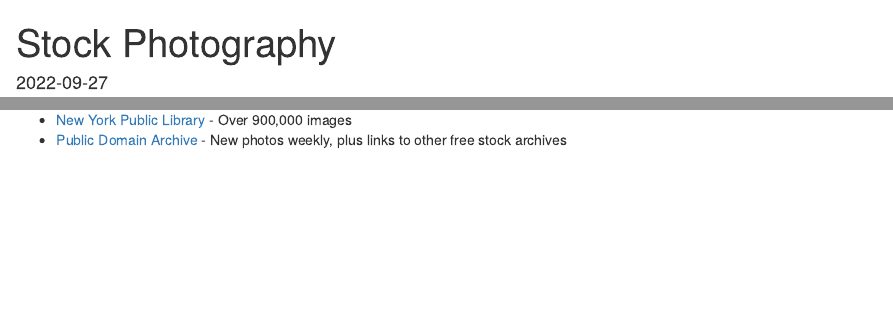
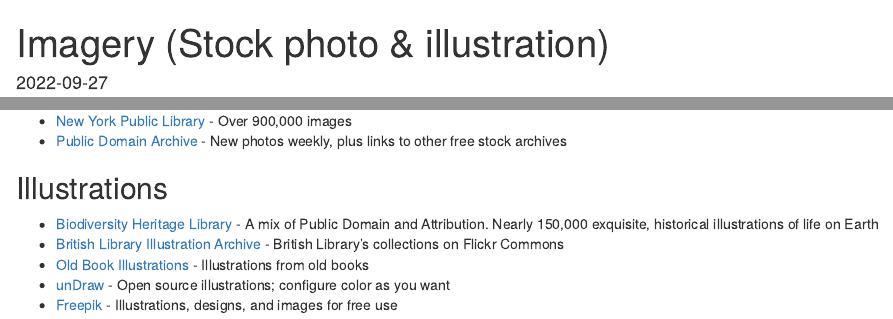
Before and after one commit to taylorgrant/gsp-inspo, an R Markdown document (content/project/2022-09-27-imagery-stock-photo-illustration/index.en.Rmarkdown): the page in a window 1100 px wide, from its top, and a second part further down, joined at a grey line. Rendered offline with R 4.5, knitr and Pandoc, with nearby package versions.

Commit message:
illustration

```diff
--- a/content/project/2022-09-27-stock-photography/index.en.Rmarkdown
+++ b/content/project/2022-09-27-imagery-stock-photo-illustration/index.en.Rmarkdown
@@ -1,14 +1,15 @@
 ---
-title: Stock Photography
+title: Imagery (Stock photo & illustration)
 author: ''
 date: '2022-09-27'
-slug: stock-photography
+slug: imagery-stock-photo-illustration
 categories:
   - '2022'
 tags:
   - stock photography
+  - illustrations
   - free use
   - imagery
 subtitle: ''
-summary: 'Sources of free/unlicensed stock photography'
+summary: 'Sources of free/unlicensed stock photography, illustrations, and vector graphics'
 authors: []
@@ -16,2 +17,3 @@
 featured: no
 image:
+  caption: 'Image by Freepik'
@@ -48,3 +51,11 @@
 
   - [New York Public Library](https://digitalcollections.nypl.org/) - Over 900,000 images
   - [Public Domain Archive](https://publicdomainarchive.com/) - New photos weekly, plus links to other free stock archives
+
+## Illustrations
+
+  - [Biodiversity Heritage Library](https://www.flickr.com/photos/biodivlibrary/albums) - A mix of Public Domain and Attribution. Nearly 150,000 exquisite, historical illustrations of life on Earth
+  - [British Library Illustration Archive](https://www.flickr.com/photos/britishlibrary/albums) - British Library’s collections on Flickr Commons
+  - [Old Book Illustrations](https://www.oldbookillustrations.com/) - Illustrations from old books
+  - [unDraw](https://undraw.co/illustrations) - Open source illustrations; configure color as you want
+  - [Freepik](https://www.freepik.com/) - Illustrations, designs, and images for free use
```
Also changed, not shown: content/project/2022-09-27-imagery-stock-photo-illustration/featured.jpg (added), content/project/2022-09-27-stock-photography/featured.jpg (deleted), resources/_gen/images/project/2022-09-27-imagery-stock-photo-illustration/featured_hu186b9a00457f77a03c18c9c891c311c4_147421_550x0_resize_q75_lanczos.jpg (added), resources/_gen/images/project/2022-09-27-imagery-stock-photo-illustration/featured_hu186b9a00457f77a03c18c9c891c311c4_147421_720x0_resize_q75_lanczos.jpg (added), content/project/2022-09-27-imagery-stock-photo-illustration/index.en.Rmarkdown (5 more changed lines), 2 other files.
